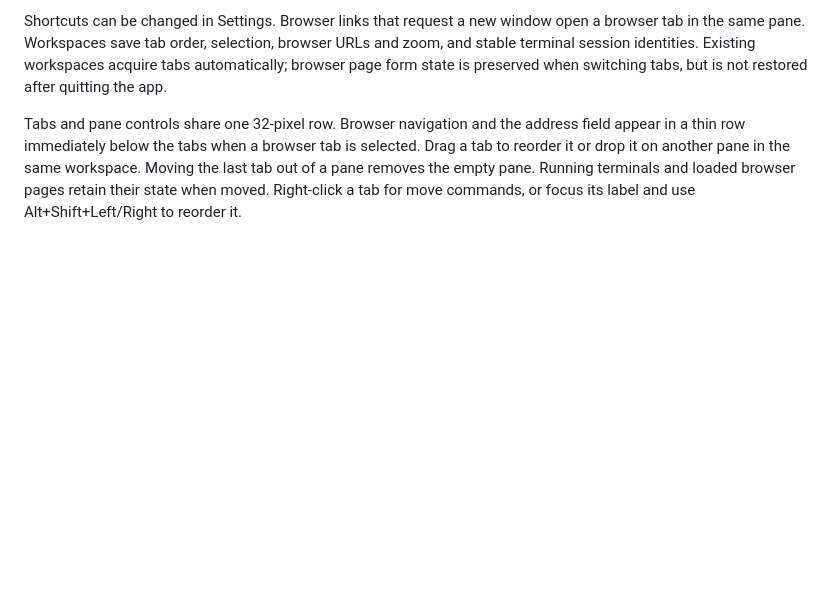
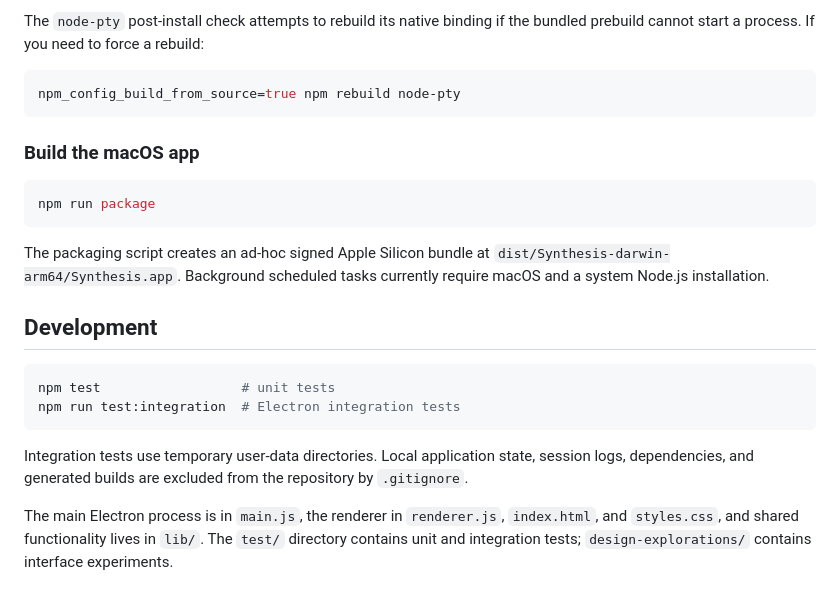
Before and after one commit to seb-ohara/synthesis, a Markdown page: README.md, the part around one of its changes. GitHub-like rendering; blank space fills up the shorter version.

````diff
--- a/README.md
+++ b/README.md
@@ -41,13 +34,25 @@ Settings includes a **Synthesis** accent preset with the logo’s lilac → sky
 
-Shortcuts can be changed in Settings. Browser links that request a new window
-open a browser tab in the same pane. Workspaces save tab order, selection,
-browser URLs and zoom, and stable terminal session identities. Existing
-workspaces acquire tabs automatically; browser page form state is preserved
-when switching tabs, but is not restored after quitting the app.
+The `node-pty` post-install check attempts to rebuild its native binding if the bundled prebuild cannot start a process. If you need to force a rebuild:
 
-Tabs and pane controls share one 32-pixel row. Browser navigation and the
-address field appear in a thin row immediately below the tabs when a browser tab is selected. Drag a
-tab to reorder it or drop it on another pane in the same workspace. Moving
-the last tab out of a pane removes the empty pane. Running terminals and
-loaded browser pages retain their state when moved. Right-click a tab for
-move commands, or focus its label and use Alt+Shift+Left/Right to reorder it.
+```sh
+npm_config_build_from_source=true npm rebuild node-pty
+```
+
+### Build the macOS app
+
+```sh
+npm run package
+```
+
+The packaging script creates an ad-hoc signed Apple Silicon bundle at `dist/Synthesis-darwin-arm64/Synthesis.app`. Background scheduled tasks currently require macOS and a system Node.js installation.
+
+## Development
+
+```sh
+npm test                  # unit tests
+npm run test:integration  # Electron integration tests
+```
+
+Integration tests use temporary user-data directories. Local application state, session logs, dependencies, and generated builds are excluded from the repository by `.gitignore`.
+
+The main Electron process is in `main.js`, the renderer in `renderer.js`, `index.html`, and `styles.css`, and shared functionality lives in `lib/`. The `test/` directory contains unit and integration tests; `design-explorations/` contains interface experiments.
````
Also changed, not shown: other parts of README.md (+20 -27 lines), docs/screenshots/chat.png (added), docs/screenshots/scheduled-tasks.png (added).
